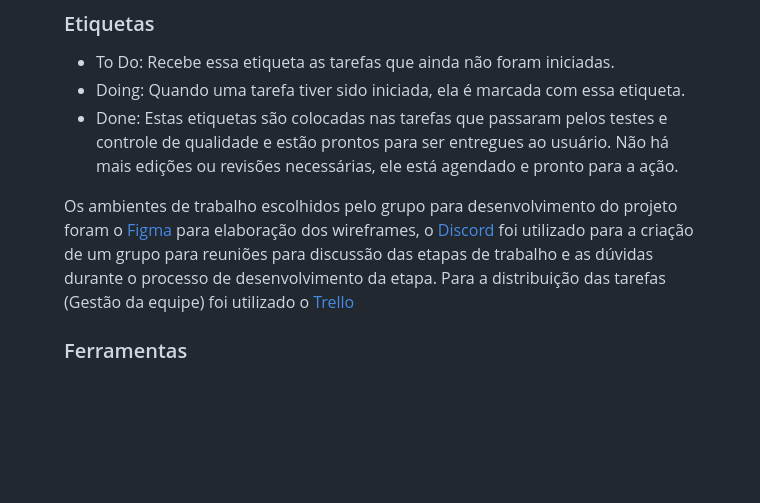
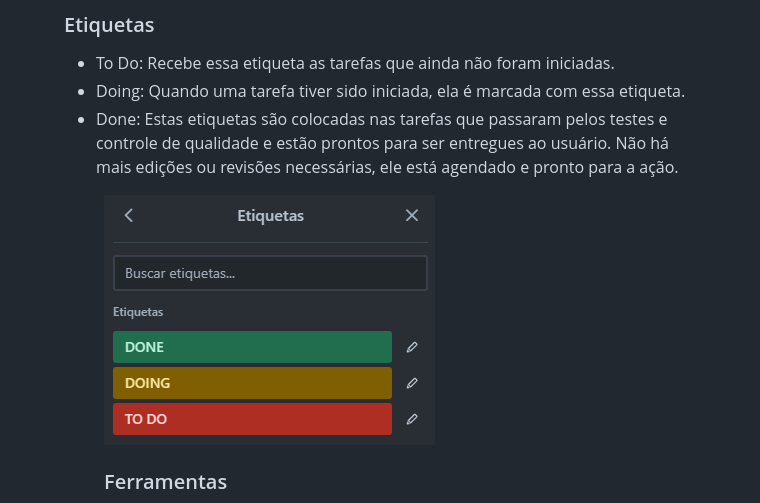
Before and after one commit to riniel-rodrigo/educa-tube, a Markdown page: docs/03-Metodologia.md, the part around the change. Rendered like a GitHub page; blank space fills up the shorter version.

Commit message:
Update 03-Metodologia.md / Etiquetas

```diff
--- a/docs/03-Metodologia.md
+++ b/docs/03-Metodologia.md
@@ -50,9 +50,9 @@ Para a organização e distribuição das tarefas do projeto, a equipe está uti
 - To Do: Recebe essa etiqueta as tarefas que ainda não foram iniciadas.
 - Doing: Quando uma tarefa tiver sido iniciada, ela é marcada com essa etiqueta.
 - Done: Estas etiquetas são colocadas nas tarefas que passaram pelos testes e controle de qualidade e estão prontos para ser entregues ao usuário. Não há mais edições ou revisões necessárias, ele está agendado e pronto para a ação.
-
-Os ambientes de trabalho escolhidos pelo grupo para desenvolvimento do projeto foram o [Figma](https://www.figma.com/) para elaboração dos wireframes, o [Discord](https://discord.com/) foi utilizado para a criação de um grupo para reuniões para discussão das etapas de trabalho e as dúvidas durante o processo de desenvolvimento da etapa.
-Para a distribuição das tarefas (Gestão da equipe) foi utilizado o [Trello](https://trello.com/pt-BR)
+<figure>
+  <img src="img/etiquetas-trello.png"
+</figure>
 
 ### Ferramentas
 
```
